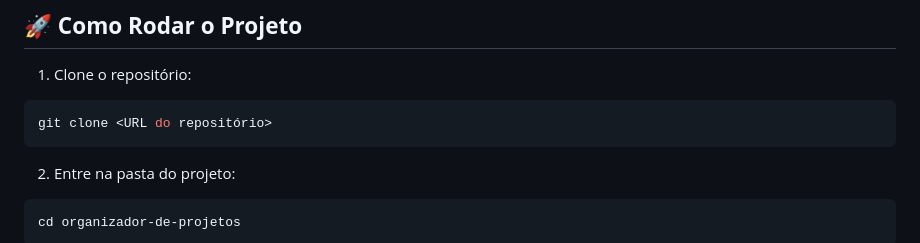
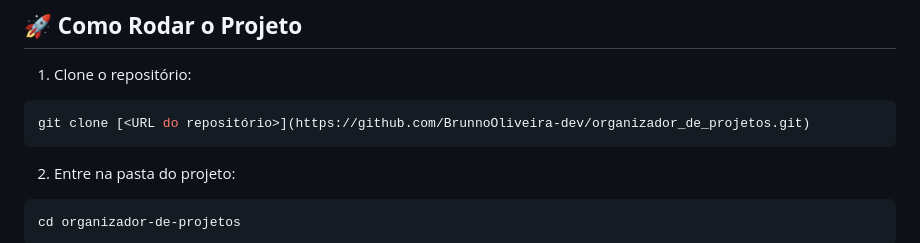
Before and after one commit to BrunnoOliveira-dev/organizador_de_projetos, a Markdown page: README.md, the part around the change. GitHub-like rendering.

````diff
--- a/README.md
+++ b/README.md
@@ -20,7 +20,7 @@ A aplicação foi desenvolvida utilizando **Node.js**, **Express**, **MySQL** e
 1. Clone o repositório:
 
 ```bash
-git clone <URL do repositório>
+git clone [<URL do repositório>](https://github.com/BrunnoOliveira-dev/organizador_de_projetos.git)
 ```
 
 2. Entre na pasta do projeto:
````
